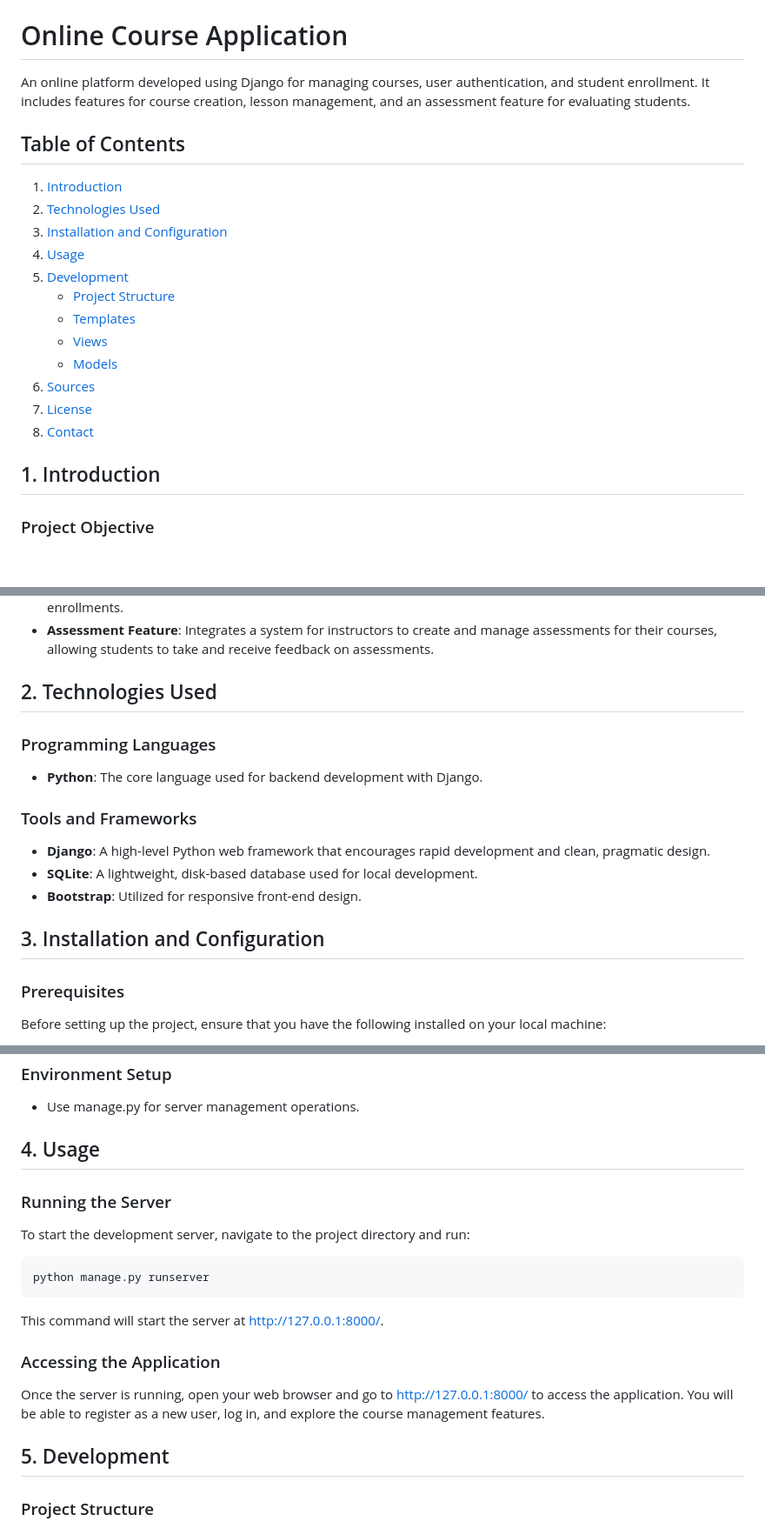
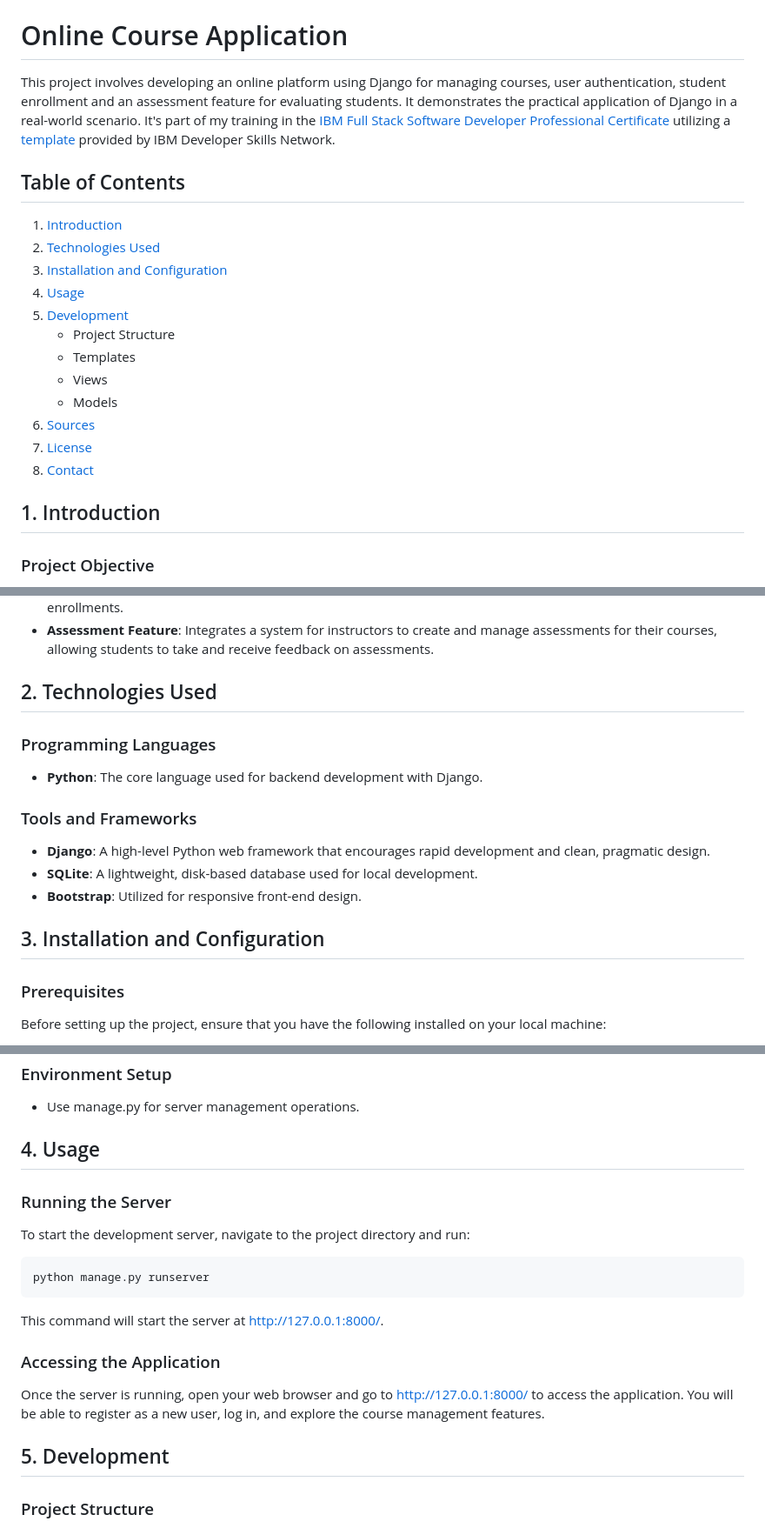
Before and after one commit to fkanedev/fkctp-django-Online-Courses-ma-ui, a Markdown page: README.md, 3 parts joined by grey strips. Shown at 87% size. GitHub-like rendering; blank space fills up the shorter version.

````diff
--- a/README.md
+++ b/README.md
@@ -5,8 +5,7 @@
 ![License: MIT](https://img.shields.io/badge/License-MIT-green.svg)
 
 # Online Course Application
-
-An online platform developed using Django for managing courses, user authentication, and student enrollment. It includes features for course creation, lesson management, and an assessment feature for evaluating students.
+This project involves developing an online platform using Django for managing courses, user authentication, student enrollment and an assessment feature for evaluating students. It demonstrates the practical application of Django in a real-world scenario. It's part of my training in the [IBM Full Stack Software Developer Professional Certificate](https://www.coursera.org/professional-certificates/ibm-full-stack-cloud-developer) utilizing a [template](https://github.com/ibm-developer-skills-network/final-cloud-app-with-database) provided by IBM Developer Skills Network.
 
 ## Table of Contents
 1. [Introduction](#introduction)
@@ -14,15 +13,15 @@ An online platform developed using Django for managing courses, user authenticat
 3. [Installation and Configuration](#installation-and-configuration)
 4. [Usage](#usage)
 5. [Development](#development)
-   - [Project Structure](#project-structure)
-   - [Templates](#templates)
-   - [Views](#views)
-   - [Models](#models)
+   - Project Structure
+   - Templates
+   - Views
+   - Models
 6. [Sources](#sources)
 7. [License](#license)
 8. [Contact](#contact)
 
-## 1. Introduction
+## 1. Introduction <a name="introduction"></a>
 
 ### Project Objective
 The primary objective of this project is to develop a comprehensive online course management system using the Django framework. The system is designed to facilitate course creation, management, and student enrollment while ensuring robust user authentication and assessment capabilities.
@@ -33,7 +32,7 @@ The primary objective of this project is to develop a comprehensive online cours
 - **Enrollment Management**: Enables students to enroll in courses, access course materials, and manage their enrollments.
 - **Assessment Feature**: Integrates a system for instructors to create and manage assessments for their courses, allowing students to take and receive feedback on assessments.
 
-## 2. Technologies Used
+## 2. Technologies Used <a name="technologies-used"></a>
 
 ### Programming Languages
 - **Python**: The core language used for backend development with Django.
@@ -43,7 +42,7 @@ The primary objective of this project is to develop a comprehensive online cours
 - **SQLite**: A lightweight, disk-based database used for local development.
 - **Bootstrap**: Utilized for responsive front-end design.
 
-## 3. Installation and Configuration
+## 3. Installation and Configuration <a name="installation-and-configuration"></a>
 
 ### Prerequisites
 Before setting up the project, ensure that you have the following installed on your local machine:
@@ -62,7 +61,7 @@ Before setting up the project, ensure that you have the following installed on y
    ```
 ### Environment Setup
 - Use manage.py for server management operations.
-## 4. Usage
+## 4. Usage <a name="usage"></a>
 ### Running the Server
 To start the development server, navigate to the project directory and run:
    ```bash
@@ -73,7 +72,7 @@ This command will start the server at http://127.0.0.1:8000/.
 ### Accessing the Application
 Once the server is running, open your web browser and go to http://127.0.0.1:8000/ to access the application. You will be able to register as a new user, log in, and explore the course management features.
 
-## 5. Development
+## 5. Development <a name="development"></a>
 ### Project Structure
 - myproject/: The main Django project directory containing settings and configurations.
 - onlinecourse/: Contains the core application responsible for course-related functionalities.
````
Also changed, not shown: other parts of README.md (+2 -2 lines).
